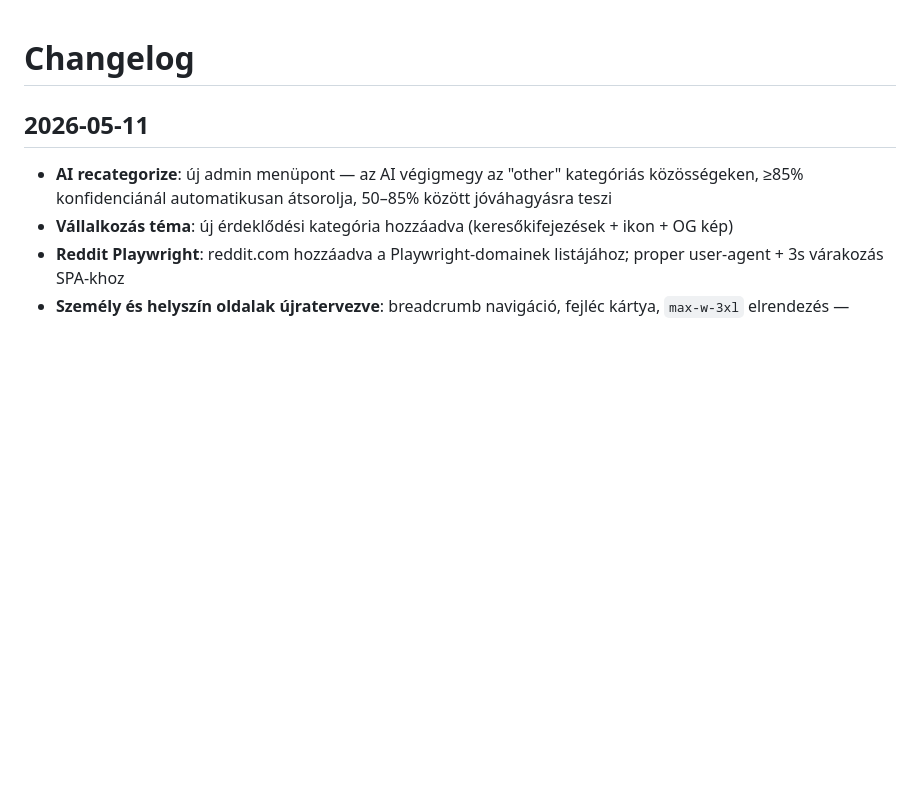
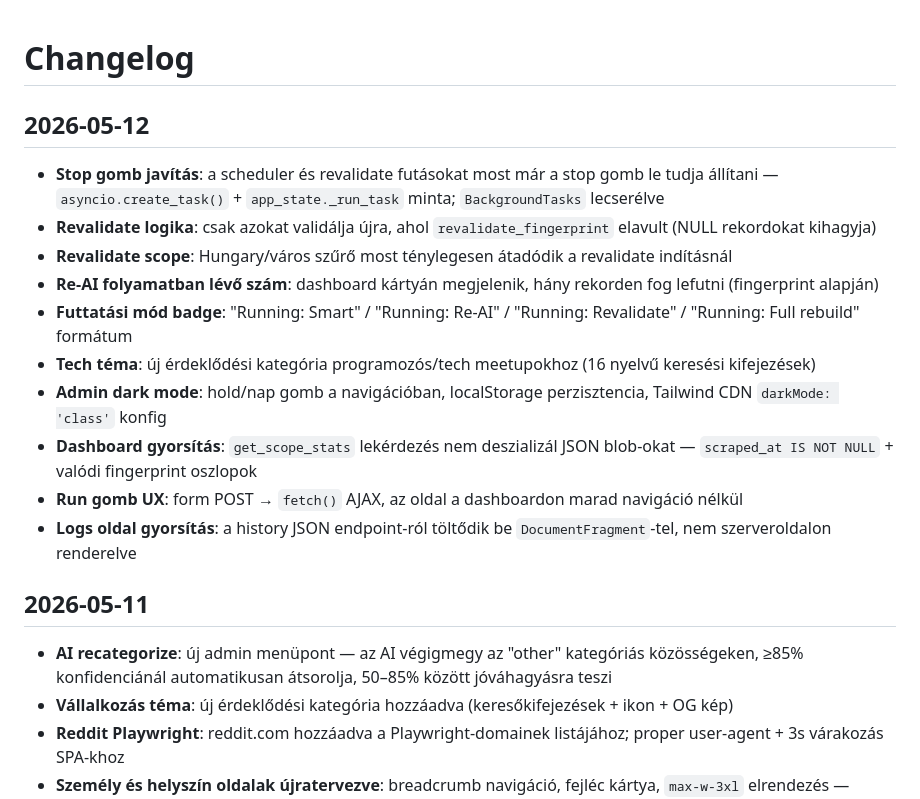
Before and after one commit to frkandris/community-scraper, a Markdown page: CHANGELOG.md, the part around the change. Drawn GitHub-style; blank space fills up the shorter version.

Commit message:
docs: add 2026-05-12 changelog entries
Co-Authored-By: Claude Sonnet 4.6 <noreply@anthropic.com>

```diff
--- a/CHANGELOG.md
+++ b/CHANGELOG.md
@@ -1,4 +1,17 @@
 # Changelog
+
+## 2026-05-12
+
+- **Stop gomb javítás**: a scheduler és revalidate futásokat most már a stop gomb le tudja állítani — `asyncio.create_task()` + `app_state._run_task` minta; `BackgroundTasks` lecserélve
+- **Revalidate logika**: csak azokat validálja újra, ahol `revalidate_fingerprint` elavult (NULL rekordokat kihagyja)
+- **Revalidate scope**: Hungary/város szűrő most ténylegesen átadódik a revalidate indításnál
+- **Re-AI folyamatban lévő szám**: dashboard kártyán megjelenik, hány rekorden fog lefutni (fingerprint alapján)
+- **Futtatási mód badge**: "Running: Smart" / "Running: Re-AI" / "Running: Revalidate" / "Running: Full rebuild" formátum
+- **Tech téma**: új érdeklődési kategória programozós/tech meetupokhoz (16 nyelvű keresési kifejezések)
+- **Admin dark mode**: hold/nap gomb a navigációban, localStorage perzisztencia, Tailwind CDN `darkMode: 'class'` konfig
+- **Dashboard gyorsítás**: `get_scope_stats` lekérdezés nem deszializál JSON blob-okat — `scraped_at IS NOT NULL` + valódi fingerprint oszlopok
+- **Run gomb UX**: form POST → `fetch()` AJAX, az oldal a dashboardon marad navigáció nélkül
+- **Logs oldal gyorsítás**: a history JSON endpoint-ról töltődik be `DocumentFragment`-tel, nem szerveroldalon renderelve
 
 ## 2026-05-11
 
```
